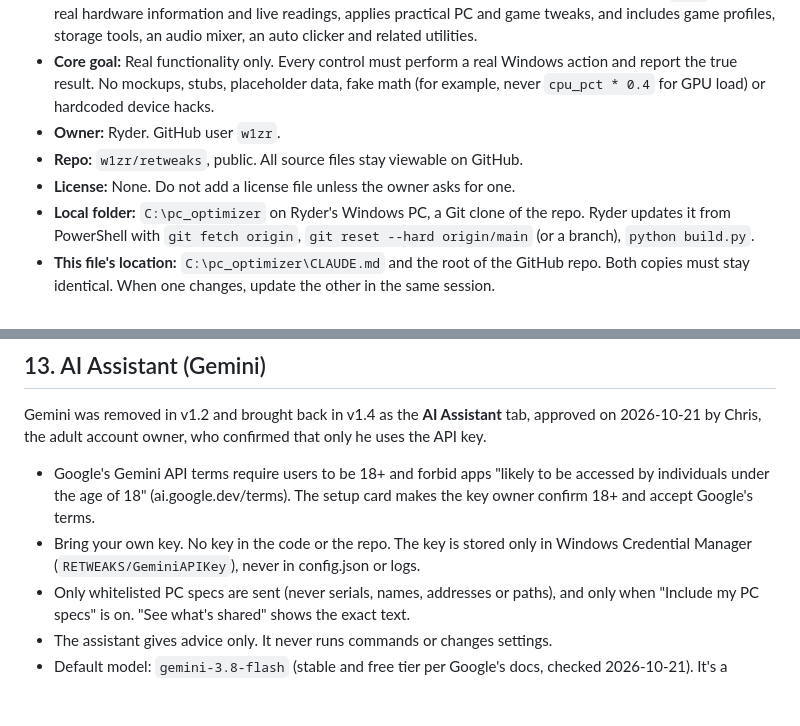
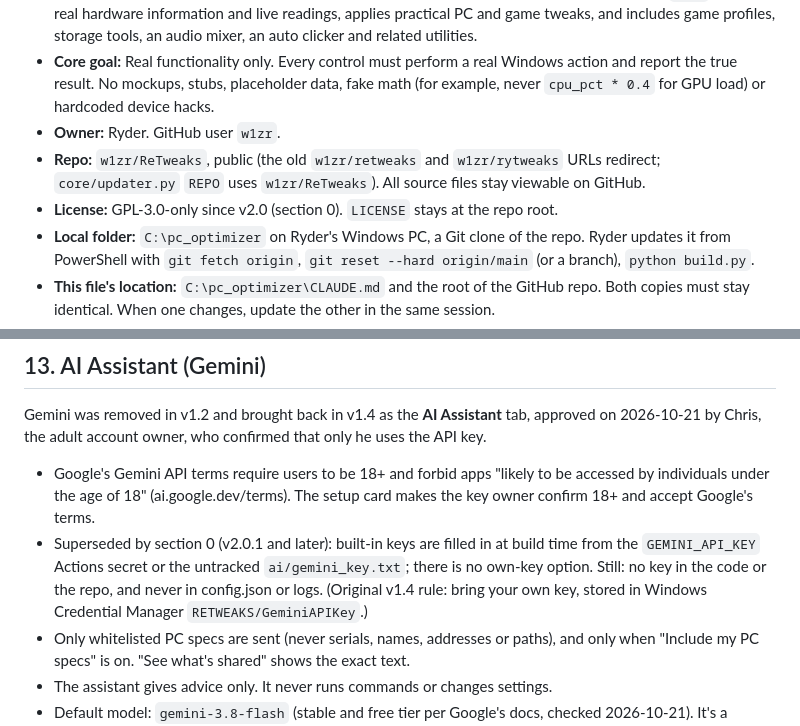
Before and after one commit to w1zr/ReTweaks, a Markdown page: CLAUDE.md, 2 parts joined by grey strips. Rendered like a GitHub page; blank space fills up the shorter version.

```diff
--- a/CLAUDE.md
+++ b/CLAUDE.md
@@ -83,8 +83,8 @@ startup (no orbit animation). The RETWEAKS Dashboard is the home screen; the bas
 - **What it is:** A Windows PC diagnostics and optimization app, shipped as a single-file Windows `.exe`. It shows real hardware information and live readings, applies practical PC and game tweaks, and includes game profiles, storage tools, an audio mixer, an auto clicker and related utilities.
 - **Core goal:** Real functionality only. Every control must perform a real Windows action and report the true result. No mockups, stubs, placeholder data, fake math (for example, never `cpu_pct * 0.4` for GPU load) or hardcoded device hacks.
 - **Owner:** Ryder. GitHub user `w1zr`.
-- **Repo:** `w1zr/retweaks`, public. All source files stay viewable on GitHub.
-- **License:** None. Do not add a license file unless the owner asks for one.
+- **Repo:** `w1zr/ReTweaks`, public (the old `w1zr/retweaks` and `w1zr/rytweaks` URLs redirect; `core/updater.py` `REPO` uses `w1zr/ReTweaks`). All source files stay viewable on GitHub.
+- **License:** GPL-3.0-only since v2.0 (section 0). `LICENSE` stays at the repo root.
 - **Local folder:** `C:\pc_optimizer` on Ryder's Windows PC, a Git clone of the repo. Ryder updates it from PowerShell with `git fetch origin`, `git reset --hard origin/main` (or a branch), `python build.py`.
 - **This file's location:** `C:\pc_optimizer\CLAUDE.md` and the root of the GitHub repo. Both copies must stay identical. When one changes, update the other in the same session.
 - **Language policy:** RETWEAKS stays mainly Python for now. Changing languages, mixing in other languages, or rewriting modules is allowed in the future, but only under the rewrite protocol in section 4.
@@ -327,7 +327,7 @@ Measure real FPS and 1% lows where supported. State the method, duration and lim
 
 Gemini was removed in v1.2 and brought back in v1.4 as the **AI Assistant** tab, approved on 2026-10-21 by Chris, the adult account owner, who confirmed that only he uses the API key.
 - Google's Gemini API terms require users to be 18+ and forbid apps "likely to be accessed by individuals under the age of 18" (ai.google.dev/terms). The setup card makes the key owner confirm 18+ and accept Google's terms.
-- Bring your own key. No key in the code or the repo. The key is stored only in Windows Credential Manager (`RETWEAKS/GeminiAPIKey`), never in config.json or logs.
+- Superseded by section 0 (v2.0.1 and later): built-in keys are filled in at build time from the `GEMINI_API_KEY` Actions secret or the untracked `ai/gemini_key.txt`; there is no own-key option. Still: no key in the code or the repo, and never in config.json or logs. (Original v1.4 rule: bring your own key, stored in Windows Credential Manager `RETWEAKS/GeminiAPIKey`.)
 - Only whitelisted PC specs are sent (never serials, names, addresses or paths), and only when "Include my PC specs" is on. "See what's shared" shows the exact text.
 - The assistant gives advice only. It never runs commands or changes settings.
 - Default model: `gemini-3.8-flash` (stable and free tier per Google's docs, checked 2026-10-21). It's a setting, so it can change without a code change.
```
Also changed, not shown: other parts of CLAUDE.md (+31 -1 lines).
